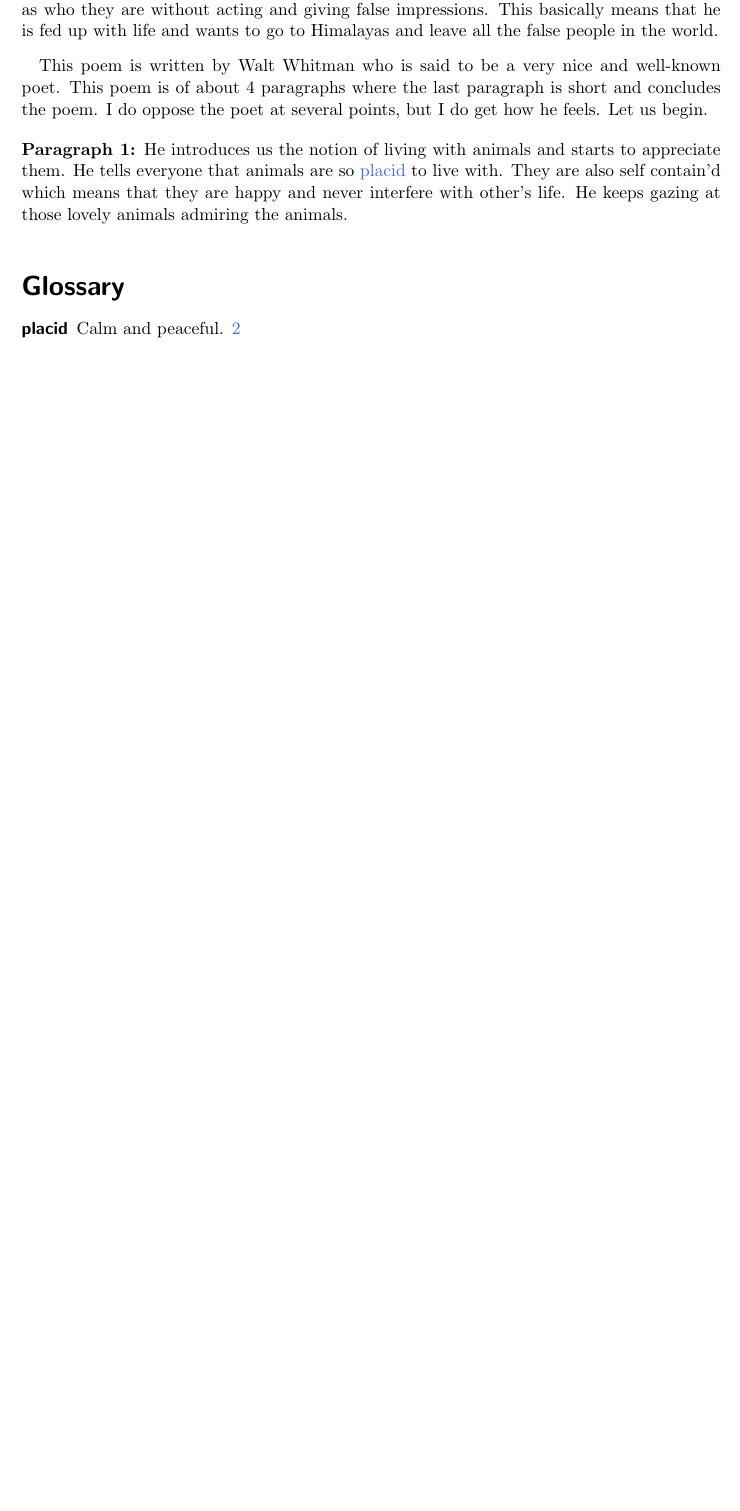
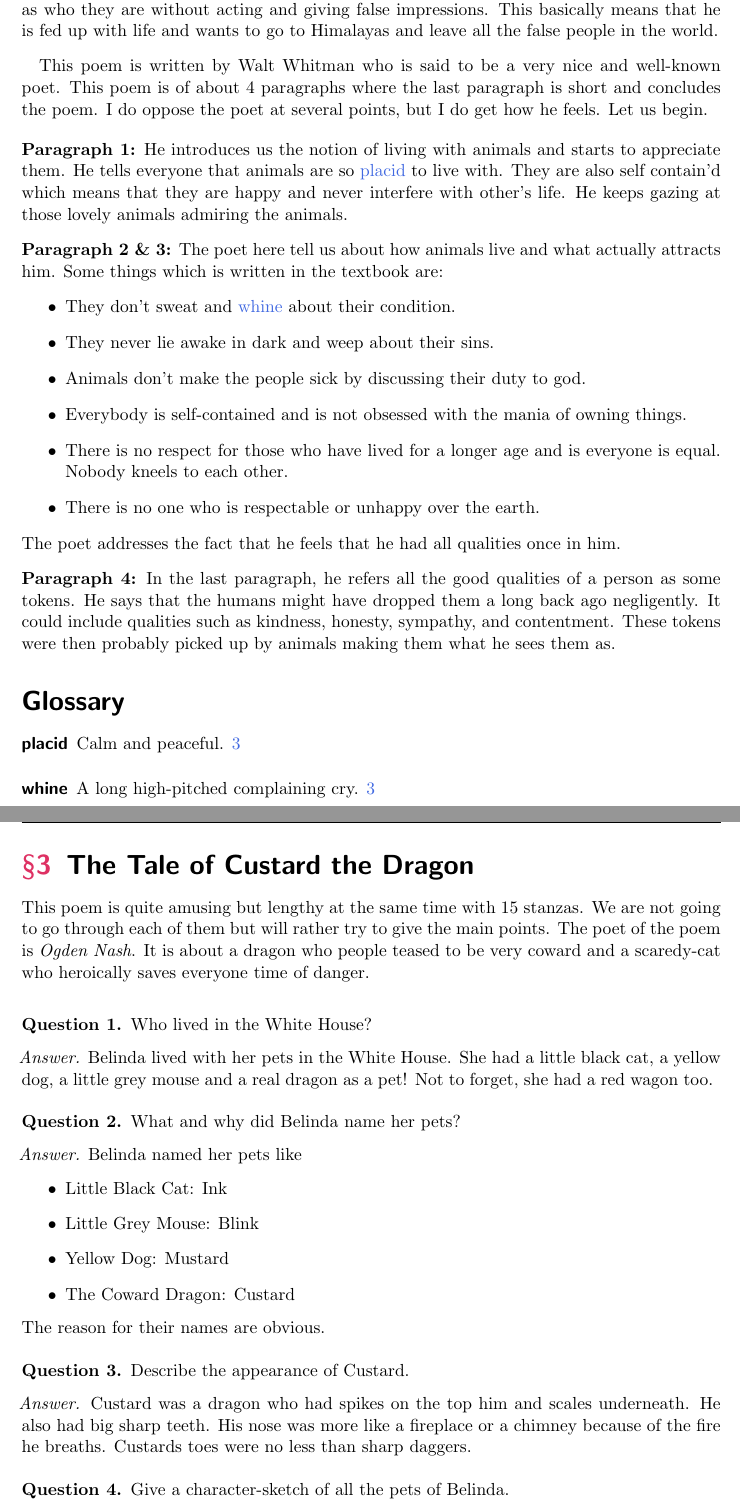
Before and after one commit to SatisfiedMagma/School, a LaTeX document (English/term 2 notes/Term 2 notes.tex): part of page 3 of 3 before the commit and two parts of pages 3 and 4 of 5 after it, the two joined at a grey line, cut so that both start at the same text, the shorter picture padded with empty space. The pictures show the PDF file English/term 2 notes/Term 2 notes.pdf that the author committed with the source.

Commit message:
poems almost done

```diff
--- a/English/term 2 notes/Term 2 notes.tex
+++ b/English/term 2 notes/Term 2 notes.tex
@@ -126,4 +125,76 @@ interfere with other's life. He keeps gazing at those lovely
 animals admiring the animals.
 
 \vspace{3mm}
+
+\noindent \textbf{Paragraph 2 \& 3:} The poet here tell us about
+how animals live and what actually attracts him. Some things
+which is written in the textbook are:
+\begin{itemize}
+    \item They don't sweat and \gls{whine} about their condition.
+    \item They never lie awake in dark and weep about their sins.
+    \item Animals don't make the people sick by discussing their duty to god.
+    \item Everybody is self-contained and is not obsessed with the mania of owning things.
+    \item There is no respect for those who have lived for a longer age and is everyone is equal. Nobody kneels to each other.
+    \item There is no one who is respectable or unhappy over the earth.
+\end{itemize}
+The poet addresses the fact that he feels that he had all
+qualities once in him.
+
+\vspace{3mm}
+
+\noindent \textbf{Paragraph 4:} In the last paragraph, he
+refers all the good qualities of a person as some tokens. He
+says that the humans might have dropped them a long back ago
+negligently. It could include qualities such as kindness,
+honesty, sympathy, and contentment. These tokens were then
+probably picked up by animals making them what he sees them as.
+
 \printglossary[type=animals]
+\newpage
+
+\section{The Tale of Custard the Dragon}
+This poem is quite amusing but lengthy at the same time with
+15 stanzas. We are not going to go through each of them
+but will rather try to give the main points. The poet of the
+poem is \emph{Ogden Nash}. It is about a dragon who people
+teased to be very coward and a scaredy-cat who heroically
+saves everyone time of danger.
+
+\vspace{4mm}
+
+\begin{question}
+    Who lived in the White House?
+\end{question}
+\begin{ans}
+    Belinda lived with her pets in the White House. She had
+    a little black cat, a yellow dog, a little grey mouse and a real
+    dragon as a pet! Not to forget, she had a red wagon too.
+\end{ans}
+\begin{question}
+    What and why did Belinda name her pets?
+\end{question}
+\begin{ans}
+    Belinda named her pets like
+    \begin{itemize}
+        \item Little Black Cat: Ink
+        \item Little Grey Mouse: Blink
+        \item Yellow Dog: Mustard
+        \item The Coward Dragon: Custard
+    \end{itemize}
+    The reason for their names are obvious.
+\end{ans}
+\begin{question}
+    Describe the appearance of Custard.
+\end{question}
+\begin{ans}
+    Custard was a dragon who had spikes on the top him and
+    scales underneath. He also had big sharp teeth. His nose
+    was more like a fireplace or a chimney because of the fire
+    he breaths. Custards toes were no less than sharp daggers.
+\end{ans}
+\begin{question}
+    Give a character-sketch of all the pets of Belinda.
+\end{question}
+\begin{ans}
+    We just split this into points:
+    \begin{itemize}
@@ -129,0 +215,5 @@ animals admiring the animals.
+\end{ans}
+\begin{question}
+    Describe the appearance of the Pirate.
+\end{question}
+\begin{ans}
@@ -129,0 +223,2 @@ animals admiring the animals.
+\end{ans}
+\begin{question}
```
Also changed, not shown: English/term 2 notes/Glossary-Animals.tex (+2 -0 lines), English/term 2 notes/Term 2 notes.pdf, English/term 2 notes/Term 2 notes.tex (28 more changed lines), 4 other files.
